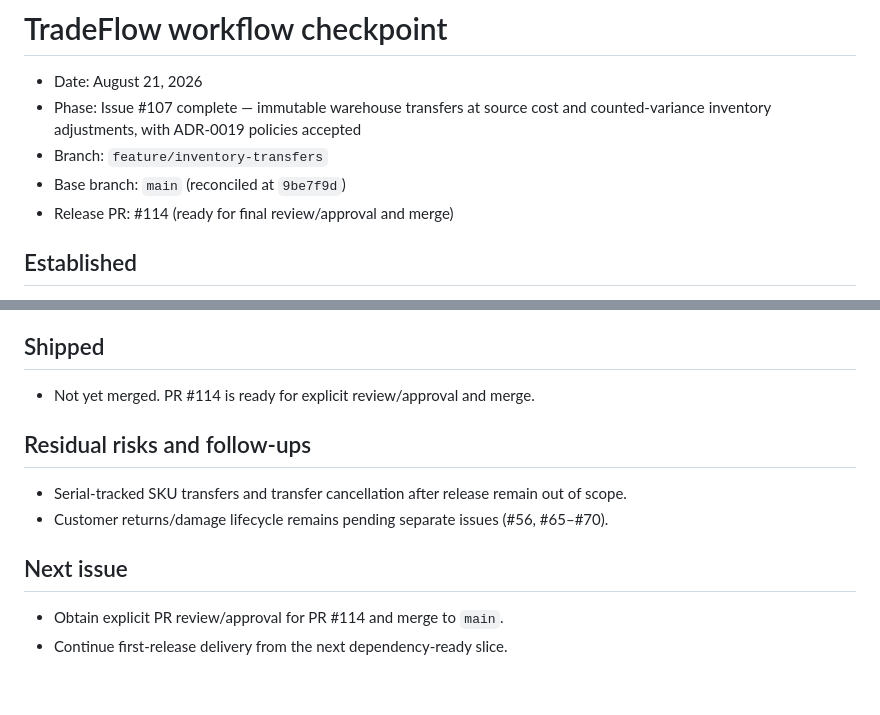
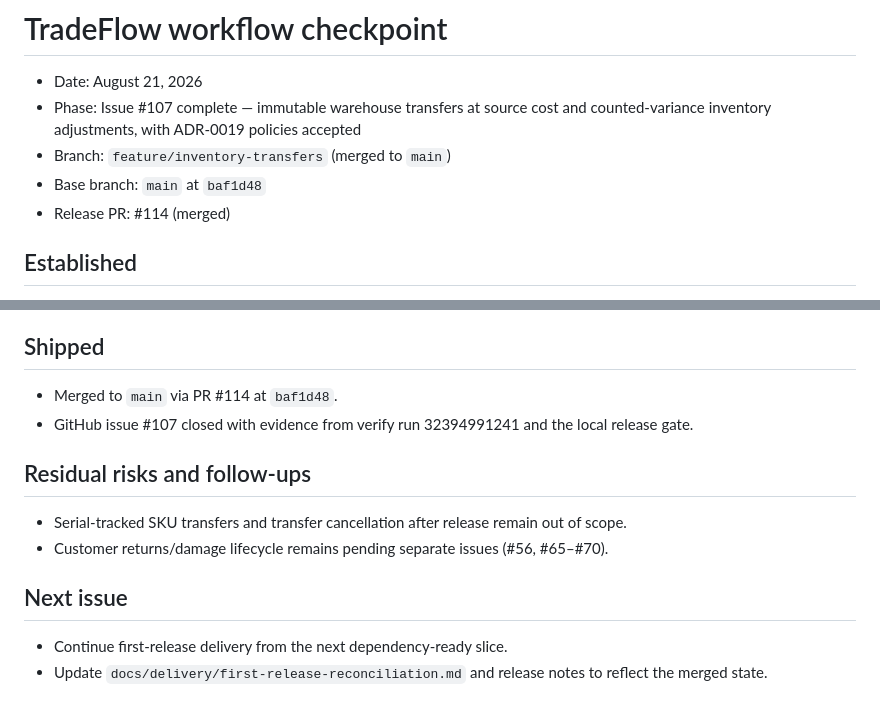
Before and after one commit to Kagerrak/tradeflow-erp, a Markdown page: checkpoint/WORKFLOW_CHECKPOINT_2026-08-14-inventory-transfers.md, 2 parts joined by grey strips. Drawn GitHub-style.

```diff
--- a/checkpoint/WORKFLOW_CHECKPOINT_2026-08-14-inventory-transfers.md
+++ b/checkpoint/WORKFLOW_CHECKPOINT_2026-08-14-inventory-transfers.md
@@ -3,9 +3,9 @@
 - Date: August 21, 2026
 - Phase: Issue #107 complete — immutable warehouse transfers at source cost and
   counted-variance inventory adjustments, with ADR-0019 policies accepted
-- Branch: `feature/inventory-transfers`
-- Base branch: `main` (reconciled at `9be7f9d`)
-- Release PR: #114 (ready for final review/approval and merge)
+- Branch: `feature/inventory-transfers` (merged to `main`)
+- Base branch: `main` at `baf1d48`
+- Release PR: #114 (merged)
 
 ## Established
 
@@ -84,7 +84,9 @@
 
 ## Shipped
 
-- Not yet merged. PR #114 is ready for explicit review/approval and merge.
+- Merged to `main` via PR #114 at `baf1d48`.
+- GitHub issue #107 closed with evidence from verify run 32394991241 and the
+  local release gate.
 
 ## Residual risks and follow-ups
 
@@ -95,5 +97,6 @@
 
 ## Next issue
 
-- Obtain explicit PR review/approval for PR #114 and merge to `main`.
 - Continue first-release delivery from the next dependency-ready slice.
+- Update `docs/delivery/first-release-reconciliation.md` and release notes to
+  reflect the merged state.
```
Also changed, not shown: docs/delivery/first-release-reconciliation.md (+17 -23 lines), docs/release-notes/inventory-transfers-2026-08-14.md (+1 -0 lines).
